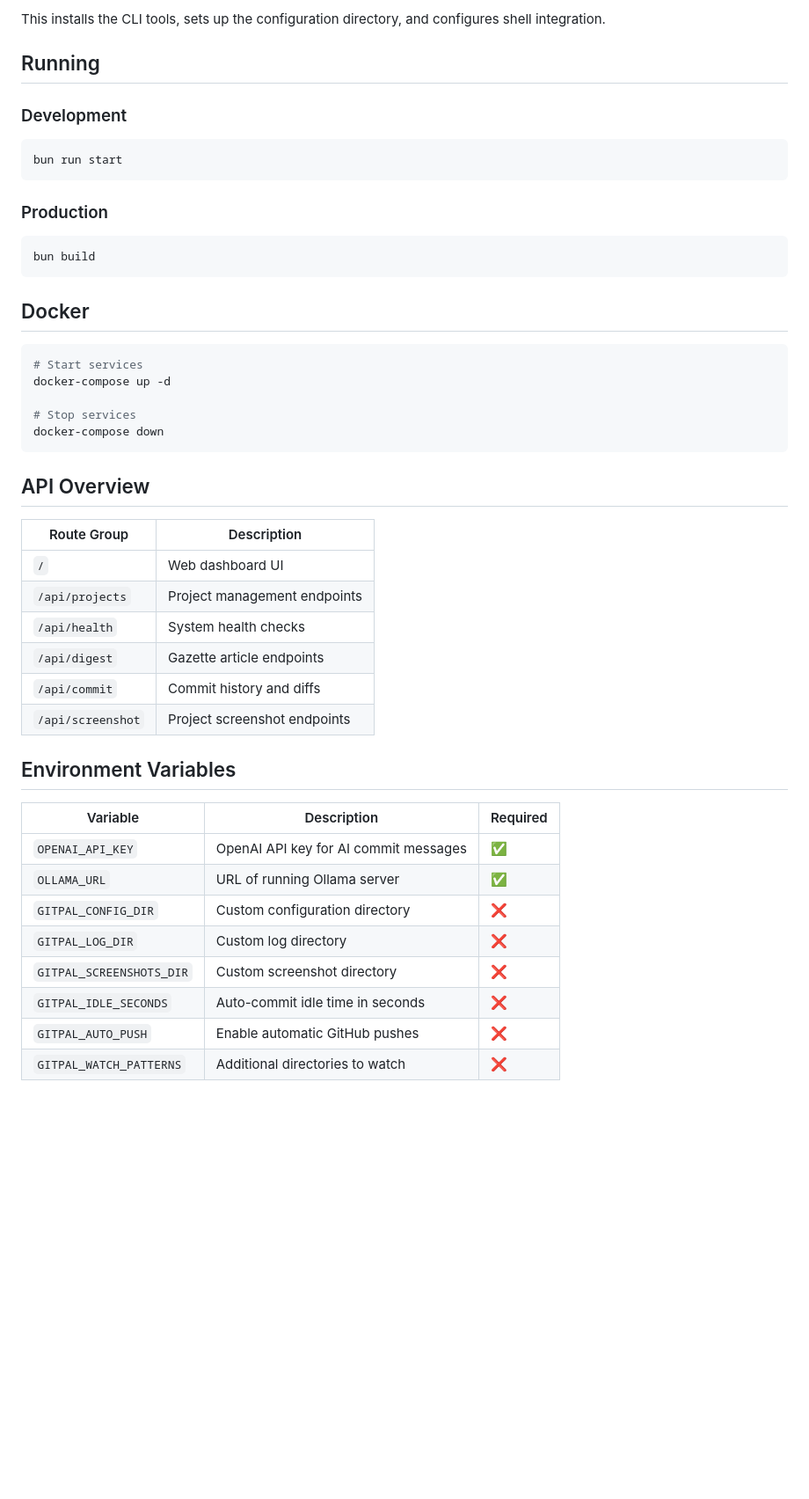
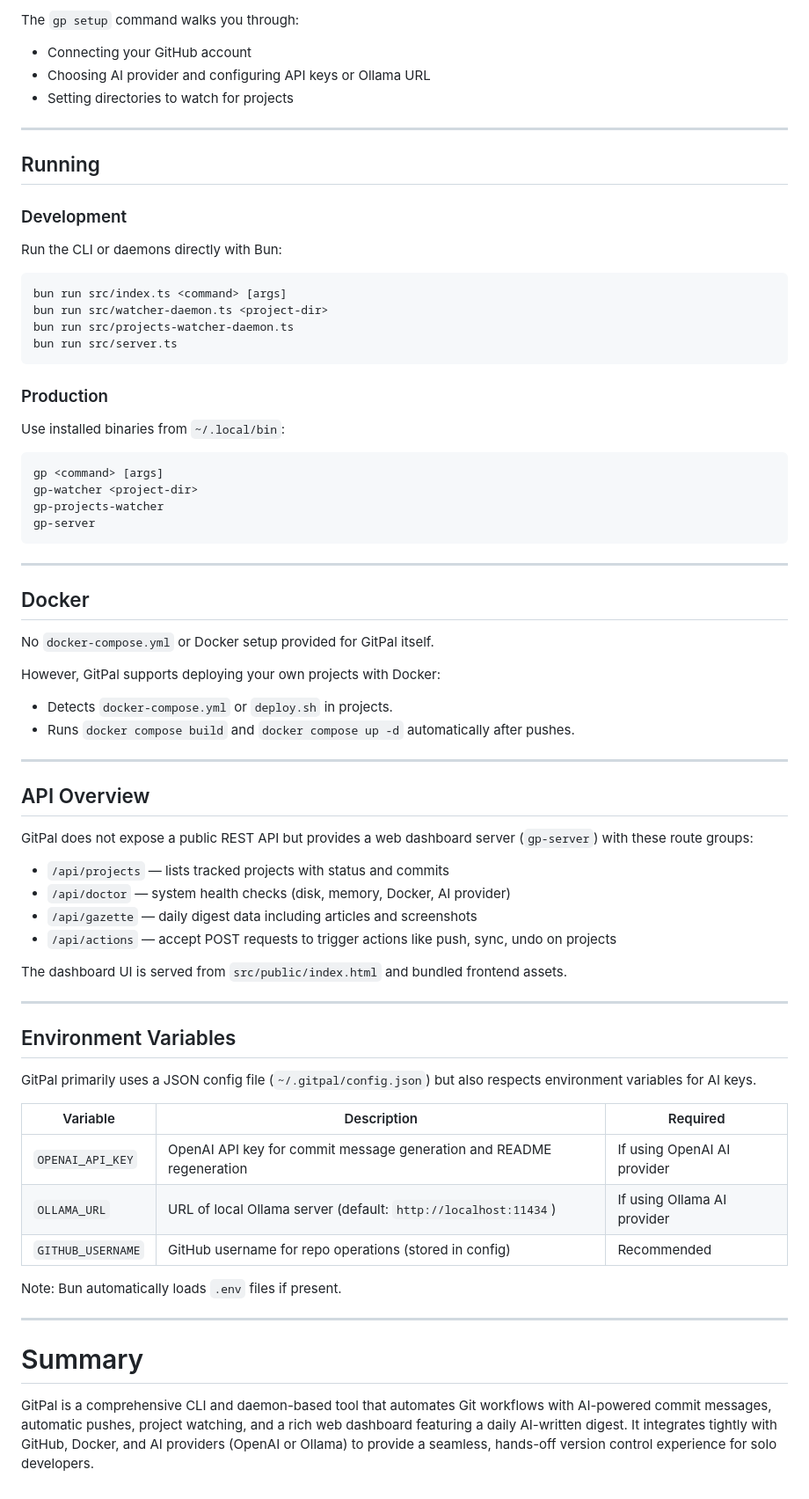
Before and after one commit to bb82dabn/gitpal, a Markdown page: README.md, the part around one of its changes. Shown at 88% size. Rendered like a GitHub page; blank space fills up the shorter version.

````diff
--- a/README.md
+++ b/README.md
@@ -154,49 +130,77 @@ bun run install-bin
 ```
 
-This installs the CLI tools, sets up the configuration directory, and configures shell integration.
+The `gp setup` command walks you through:
+
+- Connecting your GitHub account
+- Choosing AI provider and configuring API keys or Ollama URL
+- Setting directories to watch for projects
+
+---
 
 ## Running
 
 ### Development
+
+Run the CLI or daemons directly with Bun:
+
 ```bash
-bun run start
+bun run src/index.ts <command> [args]
+bun run src/watcher-daemon.ts <project-dir>
+bun run src/projects-watcher-daemon.ts
+bun run src/server.ts
 ```
 
 ### Production
+
+Use installed binaries from `~/.local/bin`:
+
 ```bash
-bun build
+gp <command> [args]
+gp-watcher <project-dir>
+gp-projects-watcher
+gp-server
 ```
+
+---
 
 ## Docker
 
-```bash
-# Start services
-docker-compose up -d
+No `docker-compose.yml` or Docker setup provided for GitPal itself.
 
-# Stop services
-docker-compose down
-```
+However, GitPal supports deploying your own projects with Docker:
+
+- Detects `docker-compose.yml` or `deploy.sh` in projects.
+- Runs `docker compose build` and `docker compose up -d` automatically after pushes.
+
+---
 
 ## API Overview
 
-| Route Group | Description |
-|------------|-------------|
-| `/` | Web dashboard UI |
-| `/api/projects` | Project management endpoints |
-| `/api/health` | System health checks |
-| `/api/digest` | Gazette article endpoints |
-| `/api/commit` | Commit history and diffs |
-| `/api/screenshot` | Project screenshot endpoints |
+GitPal does not expose a public REST API but provides a web dashboard server (`gp-server`) with these route groups:
+
+- `/api/projects` — lists tracked projects with status and commits
+- `/api/doctor` — system health checks (disk, memory, Docker, AI provider)
+- `/api/gazette` — daily digest data including articles and screenshots
+- `/api/actions` — accept POST requests to trigger actions like push, sync, undo on projects
+
+The dashboard UI is served from `src/public/index.html` and bundled frontend assets.
+
+---
 
 ## Environment Variables
 
-| Variable | Description | Required |
-|---------|-------------|----------|
-| `OPENAI_API_KEY` | OpenAI API key for AI commit messages | ✅ |
-| `OLLAMA_URL` | URL of running Ollama server | ✅ |
-| `GITPAL_CONFIG_DIR` | Custom configuration directory | ❌ |
-| `GITPAL_LOG_DIR` | Custom log directory | ❌ |
-| `GITPAL_SCREENSHOTS_DIR` | Custom screenshot directory | ❌ |
-| `GITPAL_IDLE_SECONDS` | Auto-commit idle time in seconds | ❌ |
-| `GITPAL_AUTO_PUSH` | Enable automatic GitHub pushes | ❌ |
-| `GITPAL_WATCH_PATTERNS` | Additional directories to watch | ❌ |
+GitPal primarily uses a JSON config file (`~/.gitpal/config.json`) but also respects environment variables for AI keys.
+
+| Variable          | Description                              | Required          |
+|-------------------|------------------------------------------|-------------------|
+| `OPENAI_API_KEY`  | OpenAI API key for commit message generation and README regeneration | If using OpenAI AI provider |
+| `OLLAMA_URL`      | URL of local Ollama server (default: `http://localhost:11434`) | If using Ollama AI provider |
+| `GITHUB_USERNAME` | GitHub username for repo operations (stored in config) | Recommended       |
+
+Note: Bun automatically loads `.env` files if present.
+
+---
+
+# Summary
+
+GitPal is a comprehensive CLI and daemon-based tool that automates Git workflows with AI-powered commit messages, automatic pushes, project watching, and a rich web dashboard featuring a daily AI-written digest. It integrates tightly with GitHub, Docker, and AI providers (OpenAI or Ollama) to provide a seamless, hands-off version control experience for solo developers.
````
Also changed, not shown: other parts of README.md (+92 -116 lines).
